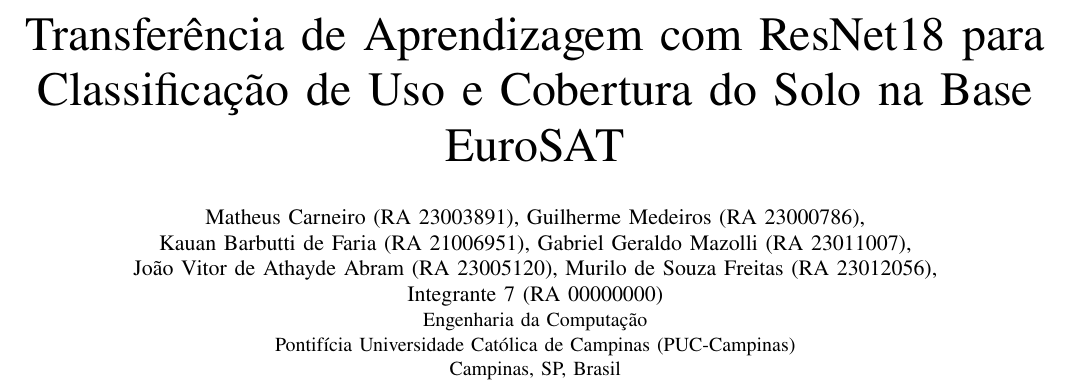
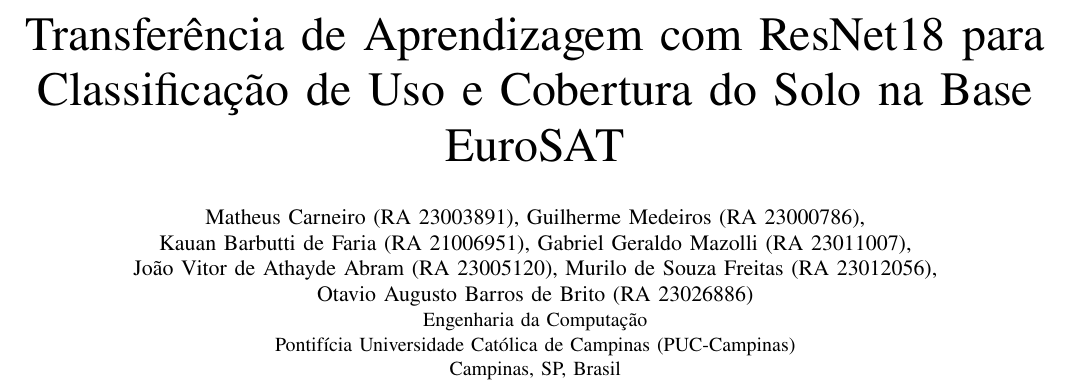
Before and after one commit to GabrielGM3/Projeto-Visao-computacional, a LaTeX paper (relatorio/relatorio.tex): part of page 1 of 6, cut so that both start at the same text. Compiled offline with pdfLaTeX.

Commit message:
adiciona setimo integrante ao relatorio

```diff
--- a/relatorio/relatorio.tex
+++ b/relatorio/relatorio.tex
@@ -32,7 +32,7 @@
 \author{\IEEEauthorblockN{Matheus Carneiro (RA 23003891), Guilherme Medeiros (RA 23000786),\\
 Kauan Barbutti de Faria (RA 21006951), Gabriel Geraldo Mazolli (RA 23011007),\\
 João Vitor de Athayde Abram (RA 23005120), Murilo de Souza Freitas (RA 23012056),\\
-Integrante 7 (RA 00000000)}
+Otavio Augusto Barros de Brito (RA 23026886)}
 \IEEEauthorblockA{Engenharia da Computação\\
 Pontifícia Universidade Católica de Campinas (PUC-Campinas)\\
 Campinas, SP, Brasil}}
```
Also changed, not shown: relatorio/relatorio.pdf.
